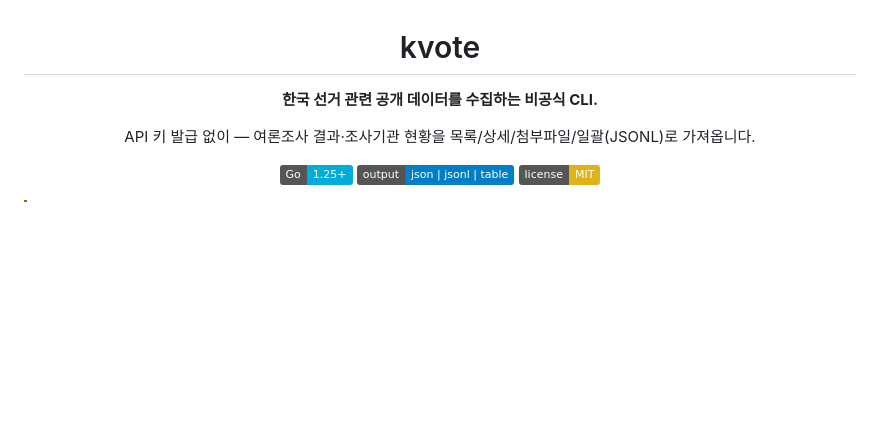
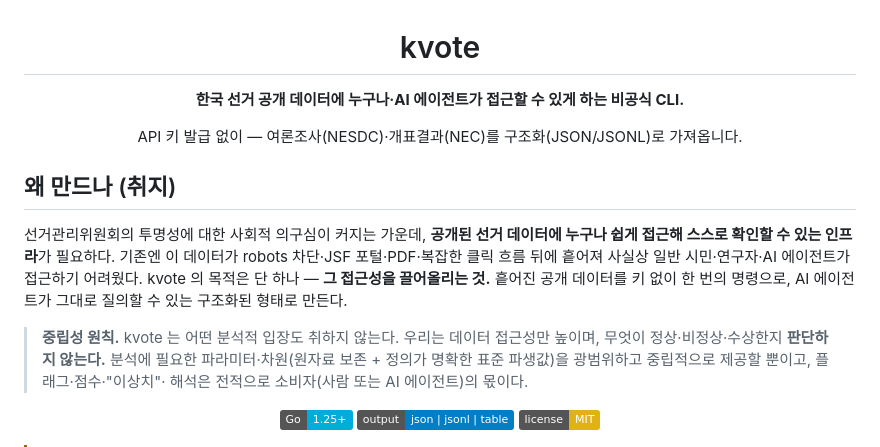
Before and after one commit to JungHoonGhae/k-vote-cli, a Markdown page: README.md, the part around the change. Drawn GitHub-style; badges without logos; blank space fills up the shorter version.

```diff
--- a/README.md
+++ b/README.md
@@ -1,8 +1,21 @@
 <div align="center">
   <h1>kvote</h1>
-  <p><strong>한국 선거 관련 공개 데이터를 수집하는 비공식 CLI.</strong></p>
-  <p>API 키 발급 없이 — 여론조사 결과·조사기관 현황을 목록/상세/첨부파일/일괄(JSONL)로 가져옵니다.</p>
+  <p><strong>한국 선거 공개 데이터에 누구나·AI 에이전트가 접근할 수 있게 하는 비공식 CLI.</strong></p>
+  <p>API 키 발급 없이 — 여론조사(NESDC)·개표결과(NEC)를 구조화(JSON/JSONL)로 가져옵니다.</p>
 </div>
+
+## 왜 만드나 (취지)
+
+선거관리위원회의 투명성에 대한 사회적 의구심이 커지는 가운데, **공개된 선거 데이터에 누구나
+쉽게 접근해 스스로 확인할 수 있는 인프라**가 필요하다. 기존엔 이 데이터가 robots 차단·JSF
+포털·PDF·복잡한 클릭 흐름 뒤에 흩어져 사실상 일반 시민·연구자·AI 에이전트가 접근하기
+어려웠다. kvote 의 목적은 단 하나 — **그 접근성을 끌어올리는 것.** 흩어진 공개 데이터를
+키 없이 한 번의 명령으로, AI 에이전트가 그대로 질의할 수 있는 구조화된 형태로 만든다.
+
+> **중립성 원칙.** kvote 는 어떤 분석적 입장도 취하지 않는다. 우리는 데이터 접근성만 높이며,
+> 무엇이 정상·비정상·수상한지 **판단하지 않는다.** 분석에 필요한 파라미터·차원(원자료 보존 +
+> 정의가 명확한 표준 파생값)을 광범위하고 중립적으로 제공할 뿐이고, 플래그·점수·"이상치"·
+> 해석은 전적으로 소비자(사람 또는 AI 에이전트)의 몫이다.
 
 <p align="center">
   <img src="https://img.shields.io/badge/Go-1.25+-00ADD8.svg" alt="Go" />
```
Also changed, not shown: CLAUDE.md (+16 -3 lines), 1 other file.
